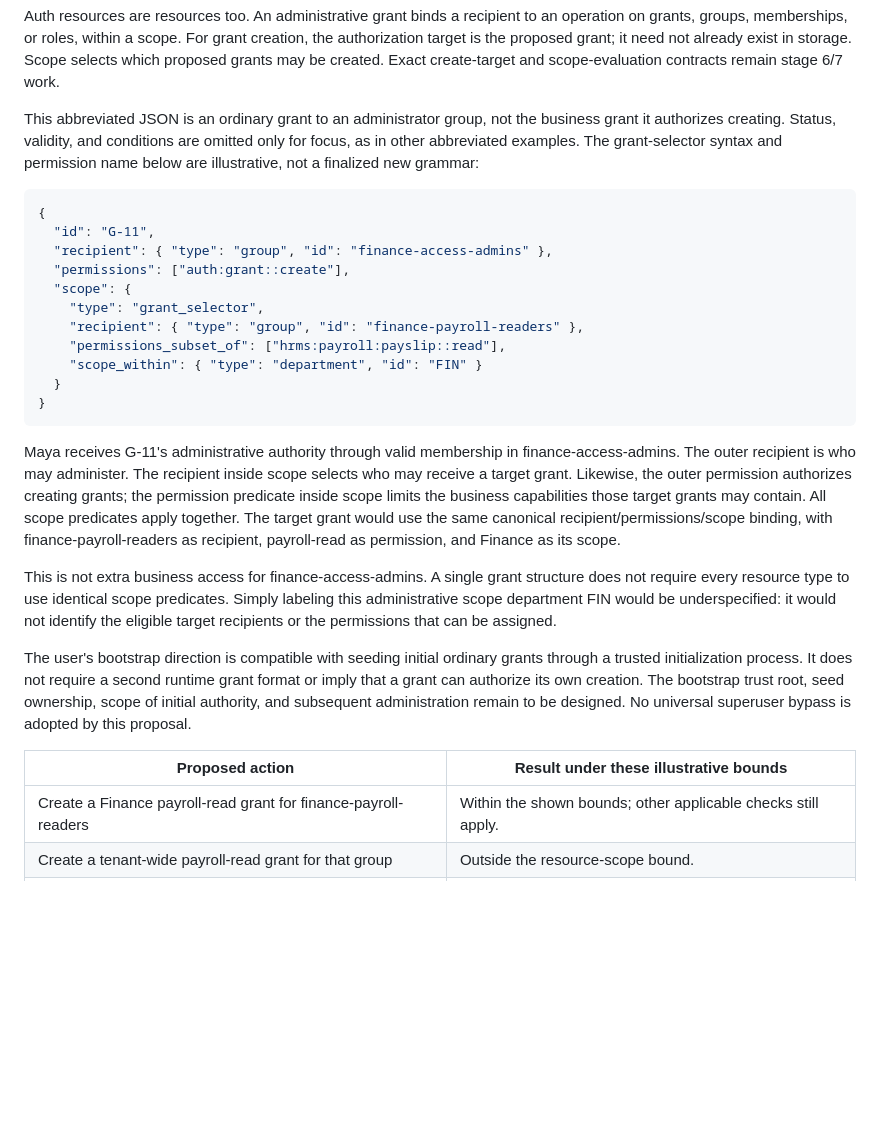
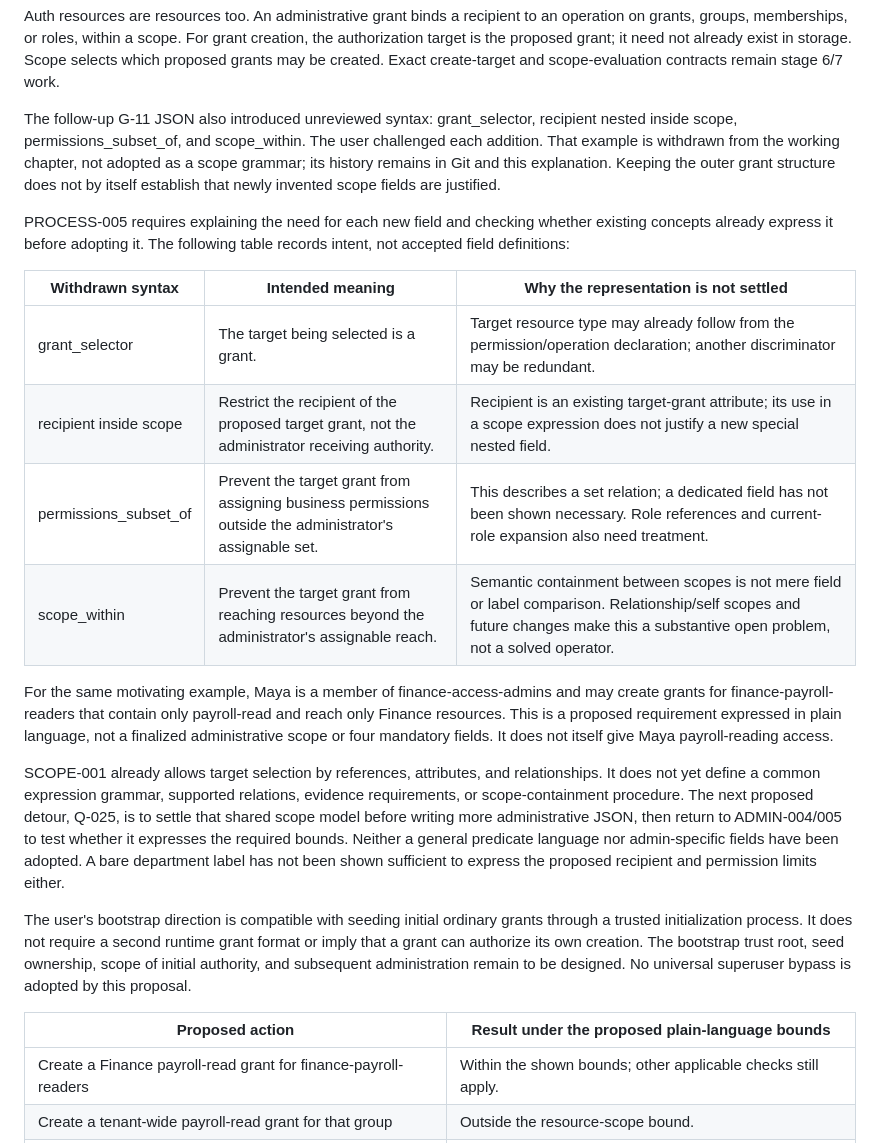
Before and after one commit to agentlabs-poc/agentlabs-permission-scope-lab, a Markdown page: docs/grant-model.md, the part around the change. Drawn GitHub-style; blank space fills up the shorter version.

Commit message:
docs: withdraw unreviewed administrative scope syntax

````diff
--- a/docs/grant-model.md
+++ b/docs/grant-model.md
@@ -305,39 +305,38 @@ creation, the authorization target is the proposed grant; it need not already
 exist in storage. Scope selects which proposed grants may be created. Exact
 create-target and scope-evaluation contracts remain stage 6/7 work.
 
-This abbreviated JSON is an ordinary grant to an administrator group, not the
-business grant it authorizes creating. Status, validity, and conditions are
-omitted only for focus, as in other abbreviated examples. The grant-selector
-syntax and permission name below are illustrative, not a finalized new grammar:
+The follow-up G-11 JSON also introduced unreviewed syntax: grant_selector,
+recipient nested inside scope, permissions_subset_of, and scope_within. The
+user challenged each addition. That example is withdrawn from the working
+chapter, not adopted as a scope grammar; its history remains in Git and this
+explanation. Keeping the outer grant structure does not by itself establish
+that newly invented scope fields are justified.
 
-```json
-{
-  "id": "G-11",
-  "recipient": { "type": "group", "id": "finance-access-admins" },
-  "permissions": ["auth:grant::create"],
-  "scope": {
-    "type": "grant_selector",
-    "recipient": { "type": "group", "id": "finance-payroll-readers" },
-    "permissions_subset_of": ["hrms:payroll:payslip::read"],
-    "scope_within": { "type": "department", "id": "FIN" }
-  }
-}
-```
+PROCESS-005 requires explaining the need for each new field and checking whether
+existing concepts already express it before adopting it. The following table
+records intent, not accepted field definitions:
 
-Maya receives G-11's administrative authority through valid membership in
-finance-access-admins. The outer recipient is who may administer. The recipient
-inside scope selects who may receive a target grant. Likewise, the outer
-permission authorizes creating grants; the permission predicate inside scope
-limits the business capabilities those target grants may contain. All scope
-predicates apply together. The target grant would use the same canonical
-recipient/permissions/scope binding, with finance-payroll-readers as recipient,
-payroll-read as permission, and Finance as its scope.
+| Withdrawn syntax | Intended meaning | Why the representation is not settled |
+|---|---|---|
+| grant_selector | The target being selected is a grant. | Target resource type may already follow from the permission/operation declaration; another discriminator may be redundant. |
+| recipient inside scope | Restrict the recipient of the proposed target grant, not the administrator receiving authority. | Recipient is an existing target-grant attribute; its use in a scope expression does not justify a new special nested field. |
+| permissions_subset_of | Prevent the target grant from assigning business permissions outside the administrator's assignable set. | This describes a set relation; a dedicated field has not been shown necessary. Role references and current-role expansion also need treatment. |
+| scope_within | Prevent the target grant from reaching resources beyond the administrator's assignable reach. | Semantic containment between scopes is not mere field or label comparison. Relationship/self scopes and future changes make this a substantive open problem, not a solved operator. |
 
-This is not extra business access for finance-access-admins. A single grant
-structure does not require every resource type to use identical scope
-predicates. Simply labeling this administrative scope department FIN would be
-underspecified: it would not identify the eligible target recipients or the
-permissions that can be assigned.
+For the same motivating example, Maya is a member of finance-access-admins and
+may create grants for finance-payroll-readers that contain only payroll-read
+and reach only Finance resources. This is a proposed requirement expressed in
+plain language, not a finalized administrative scope or four mandatory fields.
+It does not itself give Maya payroll-reading access.
+
+SCOPE-001 already allows target selection by references, attributes, and
+relationships. It does not yet define a common expression grammar, supported
+relations, evidence requirements, or scope-containment procedure. The next
+proposed detour, Q-025, is to settle that shared scope model before writing more
+administrative JSON, then return to ADMIN-004/005 to test whether it expresses
+the required bounds. Neither a general predicate language nor admin-specific
+fields have been adopted. A bare department label has not been shown sufficient
+to express the proposed recipient and permission limits either.
 
 The user's bootstrap direction is compatible with seeding initial ordinary
 grants through a trusted initialization process. It does not require a second
@@ -346,7 +345,7 @@ The bootstrap trust root, seed ownership, scope of initial authority, and
 subsequent administration remain to be designed. No universal superuser bypass
 is adopted by this proposal.
 
-| Proposed action | Result under these illustrative bounds |
+| Proposed action | Result under the proposed plain-language bounds |
 |---|---|
 | Create a Finance payroll-read grant for finance-payroll-readers | Within the shown bounds; other applicable checks still apply. |
 | Create a tenant-wide payroll-read grant for that group | Outside the resource-scope bound. |
````
Also changed, not shown: docs/discussion-tree.md (+5 -3 lines), docs/handbook-roadmap.md (+9 -5 lines).
